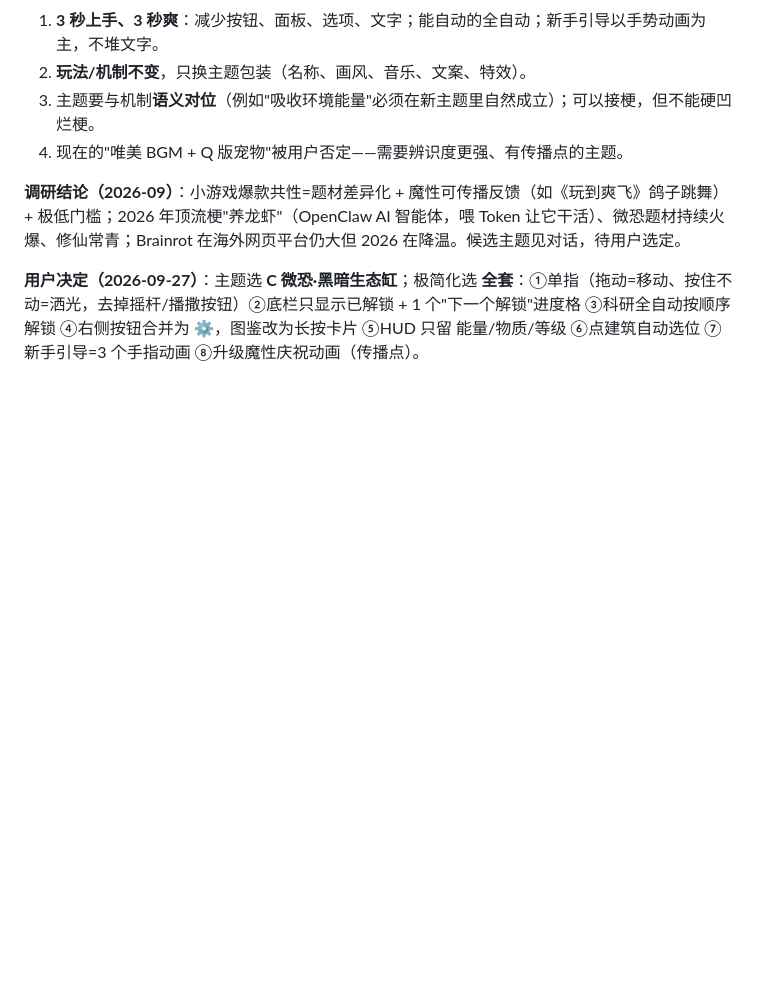
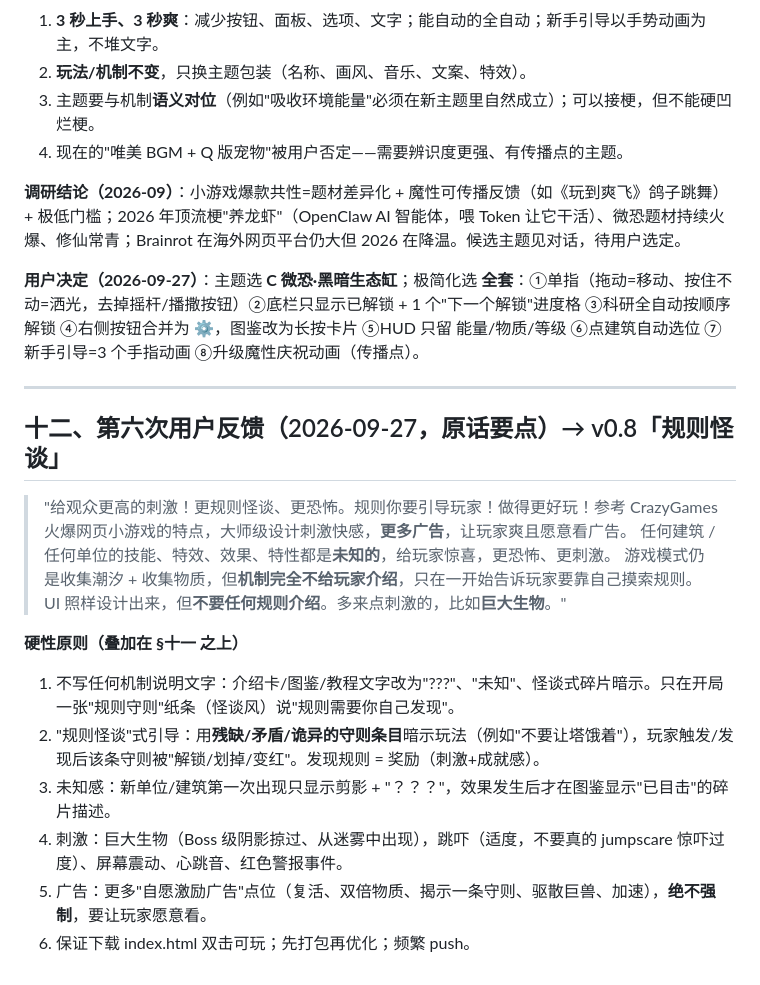
Before and after one commit to deawfwaef2/chaoxi, a Markdown page: HANDOFF.md, the part around the change. GitHub-like rendering; blank space fills up the shorter version.

Commit message:
HANDOFF §十二：第六次反馈（规则怪谈/未知机制/巨兽/更多广告）

```diff
--- a/HANDOFF.md
+++ b/HANDOFF.md
@@ -210,3 +210,19 @@
 **调研结论（2026-09）**：小游戏爆款共性=题材差异化 + 魔性可传播反馈（如《玩到爽飞》鸽子跳舞）+ 极低门槛；2026 年顶流梗"养龙虾"（OpenClaw AI 智能体，喂 Token 让它干活）、微恐题材持续火爆、修仙常青；Brainrot 在海外网页平台仍大但 2026 在降温。候选主题见对话，待用户选定。
 
 **用户决定（2026-09-27）**：主题选 **C 微恐·黑暗生态缸**；极简化选 **全套**：①单指（拖动=移动、按住不动=洒光，去掉摇杆/播撒按钮）②底栏只显示已解锁 + 1 个"下一个解锁"进度格 ③科研全自动按顺序解锁 ④右侧按钮合并为 ⚙️，图鉴改为长按卡片 ⑤HUD 只留 能量/物质/等级 ⑥点建筑自动选位 ⑦新手引导=3 个手指动画 ⑧升级魔性庆祝动画（传播点）。
+
+---
+
+## 十二、第六次用户反馈（2026-09-27，原话要点）→ v0.8「规则怪谈」
+> "给观众更高的刺激！更规则怪谈、更恐怖。规则你要引导玩家！做得更好玩！参考 CrazyGames 火爆网页小游戏的特点，大师级设计刺激快感，**更多广告**，让玩家爽且愿意看广告。
+> 任何建筑 / 任何单位的技能、特效、效果、特性都是**未知的**，给玩家惊喜，更恐怖、更刺激。
+> 游戏模式仍是收集潮汐 + 收集物质，但**机制完全不给玩家介绍**，只在一开始告诉玩家要靠自己摸索规则。
+> UI 照样设计出来，但**不要任何规则介绍**。多来点刺激的，比如**巨大生物**。"
+
+**硬性原则（叠加在 §十一 之上）**
+1. 不写任何机制说明文字：介绍卡/图鉴/教程文字改为"???"、"未知"、怪谈式碎片暗示。只在开局一张"规则守则"纸条（怪谈风）说"规则需要你自己发现"。
+2. "规则怪谈"式引导：用**残缺/矛盾/诡异的守则条目**暗示玩法（例如"不要让塔饿着"），玩家触发/发现后该条守则被"解锁/划掉/变红"。发现规则 = 奖励（刺激+成就感）。
+3. 未知感：新单位/建筑第一次出现只显示剪影 + "？？？"，效果发生后才在图鉴显示"已目击"的碎片描述。
+4. 刺激：巨大生物（Boss 级阴影掠过、从迷雾中出现），跳吓（适度，不要真的 jumpscare 惊吓过度）、屏幕震动、心跳音、红色警报事件。
+5. 广告：更多"自愿激励广告"点位（复活、双倍物质、揭示一条守则、驱散巨兽、加速），**绝不强制**，要让玩家愿意看。
+6. 保证下载 index.html 双击可玩；先打包再优化；频繁 push。
```
